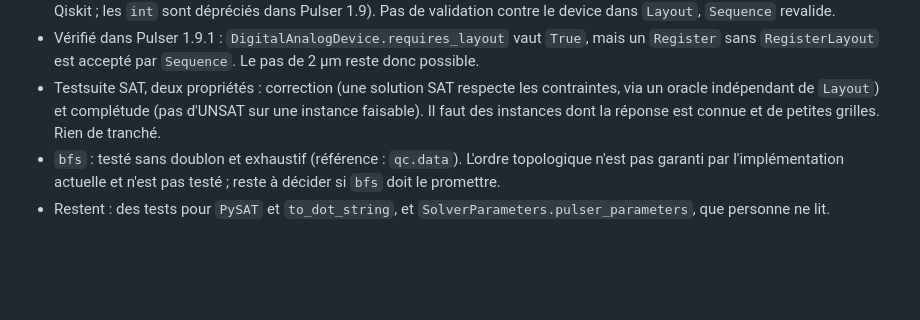
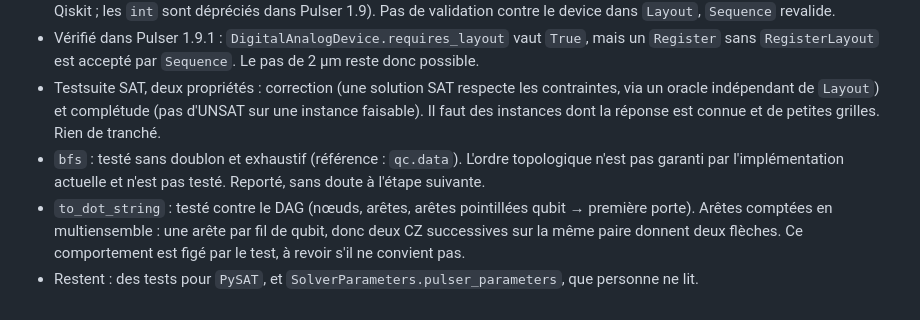
Before and after one commit to Stapsod/qiskit2pulser, a Markdown page: CLAUDE.md, the part around the change. Drawn GitHub-style; blank space fills up the shorter version.

Commit message:
chore: update CLAUDE.md

```diff
--- a/CLAUDE.md
+++ b/CLAUDE.md
@@ -101,5 +101,6 @@ Projet perso d'apprentissage : un compilateur qui prend un `QuantumCircuit` Qisk
 - `Layout.convert_to_pulser(positions)` : `Register(dict)` sans recentrage, identifiants `str` `q{i}` (i = indice du qubit Qiskit ; les `int` sont dépréciés dans Pulser 1.9). Pas de validation contre le device dans `Layout`, `Sequence` revalide.
 - Vérifié dans Pulser 1.9.1 : `DigitalAnalogDevice.requires_layout` vaut `True`, mais un `Register` sans `RegisterLayout` est accepté par `Sequence`. Le pas de 2 µm reste donc possible.
 - Testsuite SAT, deux propriétés : correction (une solution SAT respecte les contraintes, via un oracle indépendant de `Layout`) et complétude (pas d'UNSAT sur une instance faisable). Il faut des instances dont la réponse est connue et de petites grilles. Rien de tranché.
-- `bfs` : testé sans doublon et exhaustif (référence : `qc.data`). L'ordre topologique n'est pas garanti par l'implémentation actuelle et n'est pas testé ; reste à décider si `bfs` doit le promettre.
-- Restent : des tests pour `PySAT` et `to_dot_string`, et `SolverParameters.pulser_parameters`, que personne ne lit.
+- `bfs` : testé sans doublon et exhaustif (référence : `qc.data`). L'ordre topologique n'est pas garanti par l'implémentation actuelle et n'est pas testé. Reporté, sans doute à l'étape suivante.
+- `to_dot_string` : testé contre le DAG (nœuds, arêtes, arêtes pointillées qubit → première porte). Arêtes comptées en multiensemble : une arête par fil de qubit, donc deux CZ successives sur la même paire donnent deux flèches. Ce comportement est figé par le test, à revoir s'il ne convient pas.
+- Restent : des tests pour `PySAT`, et `SolverParameters.pulser_parameters`, que personne ne lit.
```
